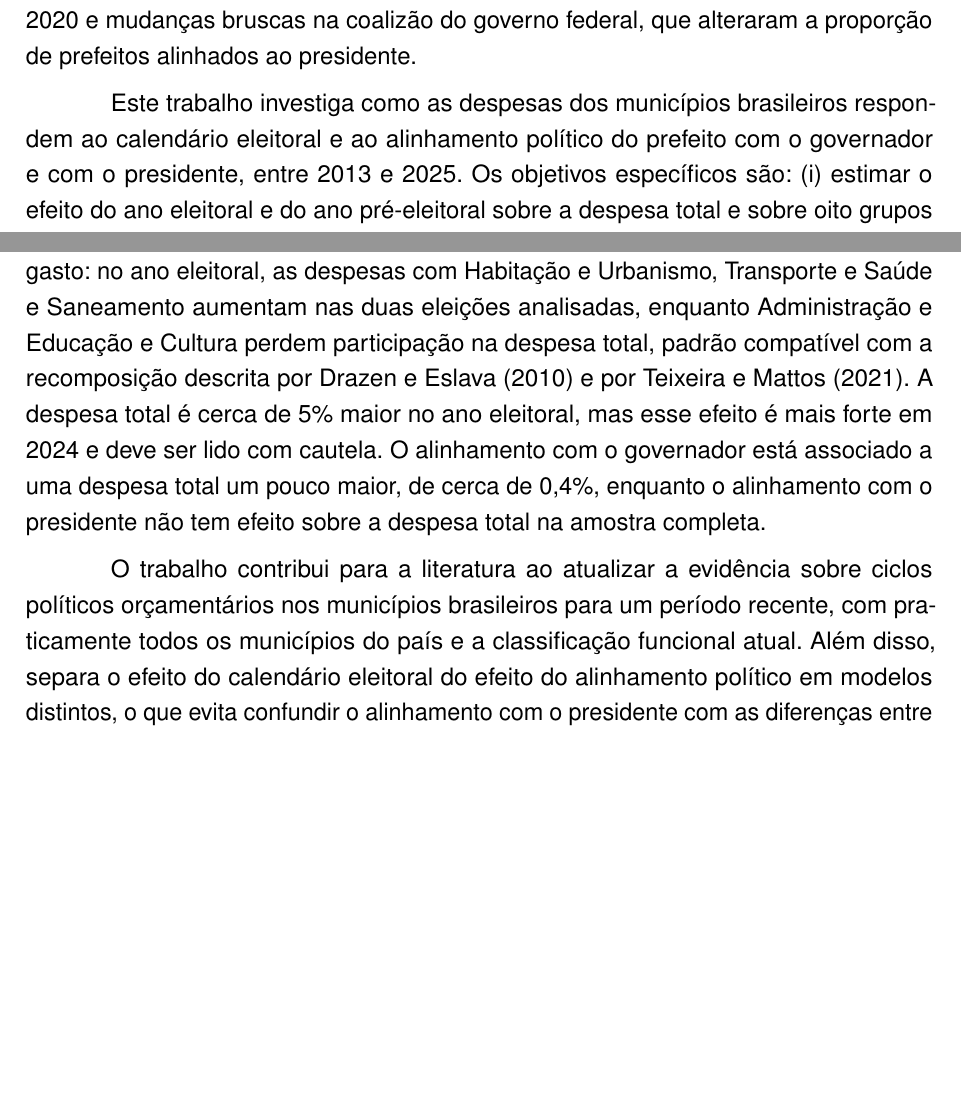
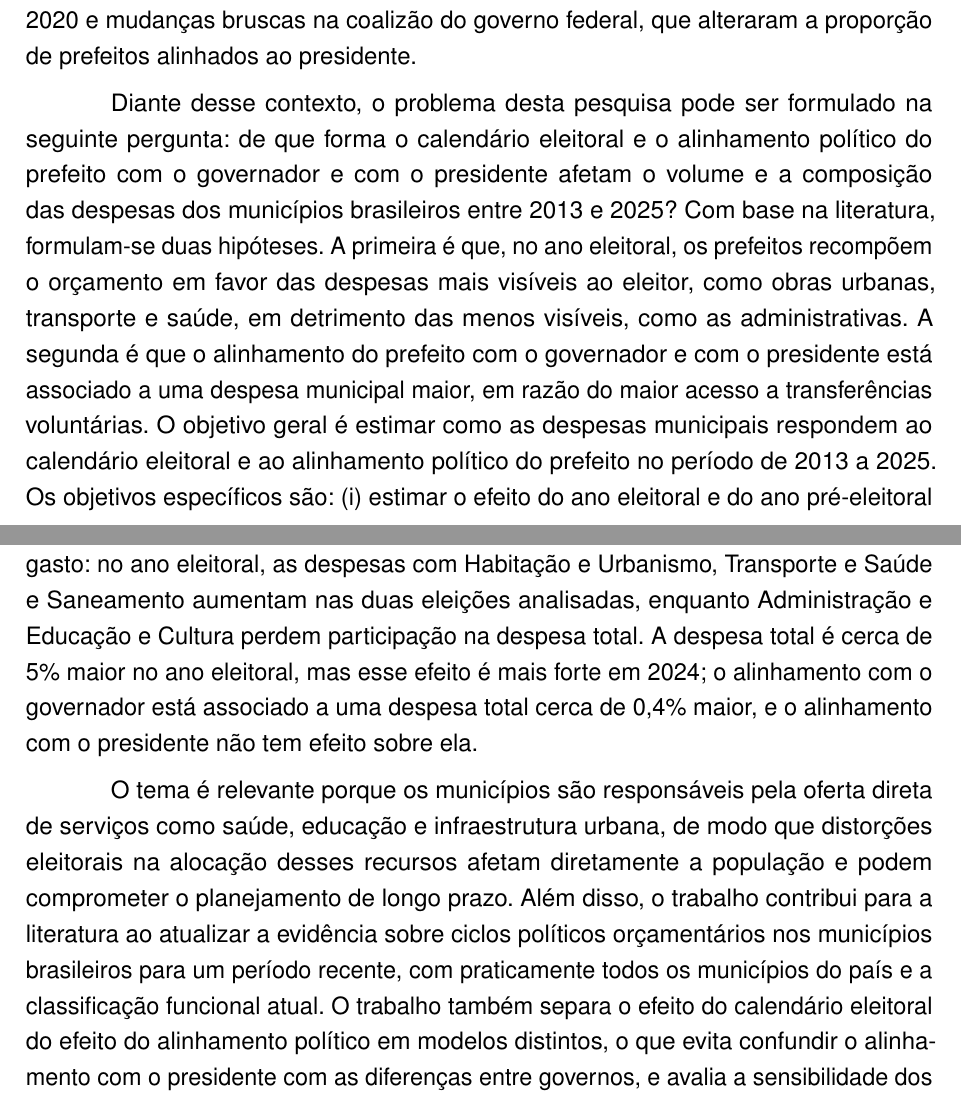
Before and after one commit to Lorenzo-Geronazzo/TCC_latex, a LaTeX thesis (000-main.tex, which reads 01-cap01.tex): two parts of pages 12 and 13 of 91, joined at a grey line, cut so that both start at the same text, the shorter picture padded with empty space. Compiled offline with pdfLaTeX.

Commit message:
Explicita problema, hipóteses e objetivo geral na introdução e corrige Gralak et al. (2023) e Fátima Almeida et al. (2023) conforme os originais
Co-Authored-By: Claude Opus 5.5 <noreply@anthropic.com>

```diff
--- a/01-cap01.tex
+++ b/01-cap01.tex
@@ -5,12 +5,12 @@ As eleições municipais brasileiras ocorrem a cada quatro anos, e os prefeitos
 
 No Brasil, a evidência empírica para os municípios é ampla. \textcite{sakurai2011} encontram aumento das despesas totais e correntes nos anos eleitorais, e \textcite{sakurai2009}, ao analisar as despesas por função entre 1990 e 2005, mostra que o ano eleitoral eleva o gasto em áreas como saúde e saneamento, habitação e urbanismo e transporte. A literatura também indica que o alinhamento político importa: \textcite{ferreira2007} mostram que municípios cujo prefeito pertence à coligação que elegeu o governador ou ao mesmo partido do presidente recebem mais transferências voluntárias. Desde o período analisado por esses estudos, porém, o contexto mudou: os municípios passaram a informar suas contas em um sistema padronizado, o Siconfi, e o período recente reuniu uma recessão, uma pandemia que coincidiu com a eleição de 2020 e mudanças bruscas na coalizão do governo federal, que alteraram a proporção de prefeitos alinhados ao presidente.
 
-Este trabalho investiga como as despesas dos municípios brasileiros respondem ao calendário eleitoral e ao alinhamento político do prefeito com o governador e com o presidente, entre 2013 e 2025. Os objetivos específicos são: (i) estimar o efeito do ano eleitoral e do ano pré-eleitoral sobre a despesa total e sobre oito grupos de funções de governo; (ii) verificar se esse efeito se repete nas eleições de 2016 e de 2024; (iii) estimar o efeito do alinhamento do prefeito com o governador e com o presidente sobre as mesmas despesas; e (iv) comparar os resultados com os de \textcite{sakurai2009}.
+Diante desse contexto, o problema desta pesquisa pode ser formulado na seguinte pergunta: de que forma o calendário eleitoral e o alinhamento político do prefeito com o governador e com o presidente afetam o volume e a composição das despesas dos municípios brasileiros entre 2013 e 2025? Com base na literatura, formulam-se duas hipóteses. A primeira é que, no ano eleitoral, os prefeitos recompõem o orçamento em favor das despesas mais visíveis ao eleitor, como obras urbanas, transporte e saúde, em detrimento das menos visíveis, como as administrativas. A segunda é que o alinhamento do prefeito com o governador e com o presidente está associado a uma despesa municipal maior, em razão do maior acesso a transferências voluntárias. O objetivo geral é estimar como as despesas municipais respondem ao calendário eleitoral e ao alinhamento político do prefeito no período de 2013 a 2025. Os objetivos específicos são: (i) estimar o efeito do ano eleitoral e do ano pré-eleitoral sobre a despesa total e sobre oito grupos de funções de governo; (ii) verificar se esse efeito se repete nas eleições de 2016 e de 2024; (iii) estimar o efeito do alinhamento do prefeito com o governador e com o presidente sobre as mesmas despesas; e (iv) comparar os resultados com os de \textcite{sakurai2009}.
 
 Para isso, foi montado um painel de cerca de 5,6 mil municípios com dados fiscais do Siconfi, eleitorais do Tribunal Superior Eleitoral e demográficos e econômicos do IBGE. As despesas foram agrupadas por função, seguindo \textcite{sakurai2009}, e analisadas em dois modelos de efeitos fixos: o primeiro mede o ciclo eleitoral, com erros-padrão robustos a choques comuns a todos os municípios; o segundo mede o efeito do alinhamento político, comparando, dentro do mesmo ano, prefeitos alinhados e não alinhados. A despesa entra em logaritmo, de modo que os efeitos se leem como variações percentuais, e a robustez dos resultados é avaliada em dezoito testes, que variam a forma funcional, a amostra, os controles, o tratamento dos dados e o tipo de erro-padrão.
 
-Os resultados indicam que o ciclo eleitoral aparece sobretudo na composição do gasto: no ano eleitoral, as despesas com Habitação e Urbanismo, Transporte e Saúde e Saneamento aumentam nas duas eleições analisadas, enquanto Administração e Educação e Cultura perdem participação na despesa total, padrão compatível com a recomposição descrita por \textcite{drazen2010} e por \textcite{teixeira2021}. A despesa total é cerca de 5\% maior no ano eleitoral, mas esse efeito é mais forte em 2024 e deve ser lido com cautela. O alinhamento com o governador está associado a uma despesa total um pouco maior, de cerca de 0,4\%, enquanto o alinhamento com o presidente não tem efeito sobre a despesa total na amostra completa.
+Os resultados indicam que o ciclo eleitoral aparece sobretudo na composição do gasto: no ano eleitoral, as despesas com Habitação e Urbanismo, Transporte e Saúde e Saneamento aumentam nas duas eleições analisadas, enquanto Administração e Educação e Cultura perdem participação na despesa total. A despesa total é cerca de 5\% maior no ano eleitoral, mas esse efeito é mais forte em 2024; o alinhamento com o governador está associado a uma despesa total cerca de 0,4\% maior, e o alinhamento com o presidente não tem efeito sobre ela.
 
-O trabalho contribui para a literatura ao atualizar a evidência sobre ciclos políticos orçamentários nos municípios brasileiros para um período recente, com praticamente todos os municípios do país e a classificação funcional atual. Além disso, separa o efeito do calendário eleitoral do efeito do alinhamento político em modelos distintos, o que evita confundir o alinhamento com o presidente com as diferenças entre governos, e avalia a sensibilidade dos resultados a um conjunto amplo de decisões empíricas.
+O tema é relevante porque os municípios são responsáveis pela oferta direta de serviços como saúde, educação e infraestrutura urbana, de modo que distorções eleitorais na alocação desses recursos afetam diretamente a população e podem comprometer o planejamento de longo prazo. Além disso, o trabalho contribui para a literatura ao atualizar a evidência sobre ciclos políticos orçamentários nos municípios brasileiros para um período recente, com praticamente todos os municípios do país e a classificação funcional atual. O trabalho também separa o efeito do calendário eleitoral do efeito do alinhamento político em modelos distintos, o que evita confundir o alinhamento com o presidente com as diferenças entre governos, e avalia a sensibilidade dos resultados a um conjunto amplo de decisões empíricas.
 
 Além desta introdução, o trabalho tem outros cinco capítulos. O capítulo~\ref{cap:modelos} apresenta os modelos teóricos dos ciclos políticos e a evidência empírica, e o capítulo~\ref{cap:mecanismos} discute mecanismos específicos do caso brasileiro, como o federalismo fiscal, o uso de restos a pagar e as regras eleitorais. O capítulo~\ref{cap:metodologia} descreve os dados e o método, o capítulo~\ref{cap:resultados} apresenta os resultados, e o capítulo~\ref{cap:conclusao} traz a conclusão. O \autoref{ap:robustez} reúne os testes de robustez.
```
Also changed, not shown: 02-cap02.tex (+2 -2 lines).
